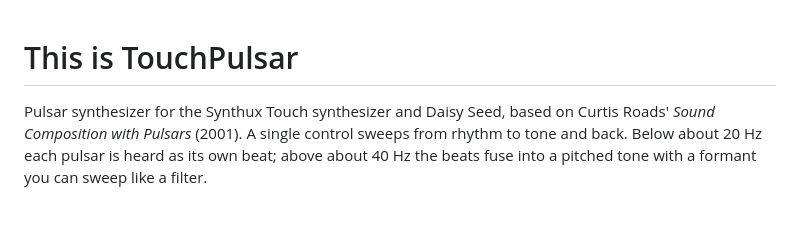
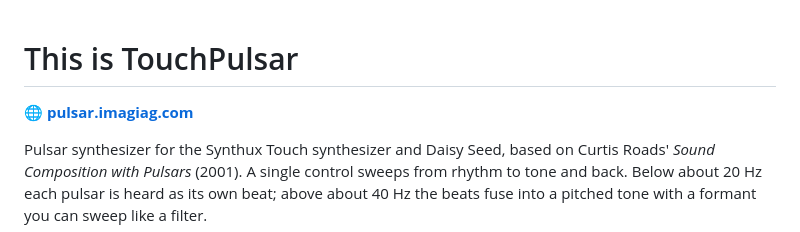
Before and after one commit to imagiag/TouchPulsar, a Markdown page: daisy/README.md, the part around the change. Drawn GitHub-style; blank space fills up the shorter version.

```diff
--- a/daisy/README.md
+++ b/daisy/README.md
@@ -1,4 +1,6 @@
 # This is TouchPulsar
+
+🌐 **[pulsar.imagiag.com](https://pulsar.imagiag.com)**
 
 Pulsar synthesizer for the Synthux Touch synthesizer and Daisy Seed, based on Curtis Roads' *Sound Composition with Pulsars* (2001). A single control sweeps from rhythm to tone and back. Below about 20 Hz each pulsar is heard as its own beat; above about 40 Hz the beats fuse into a pitched tone with a formant you can sweep like a filter.
 
```
Also changed, not shown: README.md (+5 -0 lines).
